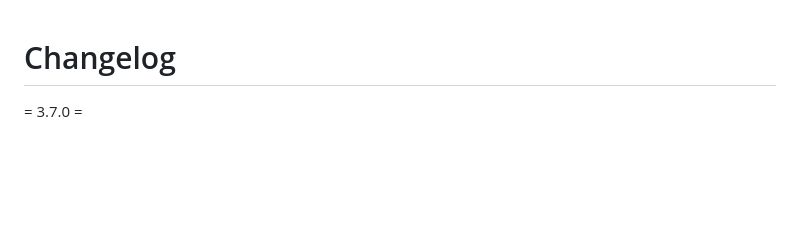
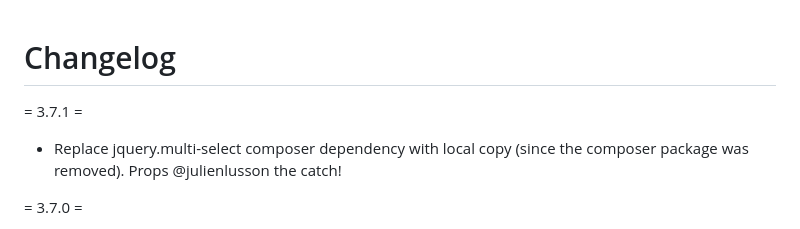
Before and after one commit to uhm-coe/authorizer, a Markdown page: CHANGELOG.md, the part around the change. GitHub-like rendering; blank space fills up the shorter version.

Commit message:
Update changelog

```diff
--- a/CHANGELOG.md
+++ b/CHANGELOG.md
@@ -1,4 +1,7 @@
 # Changelog
+
+= 3.7.1 =
+* Replace jquery.multi-select composer dependency with local copy (since the composer package was removed). Props @julienlusson the catch!
 
 = 3.7.0 =
 * Drop support for PHP 7.2 and 7.3. Minimum PHP version is now 7.4 (due to google-api-php-client requirements).
```
